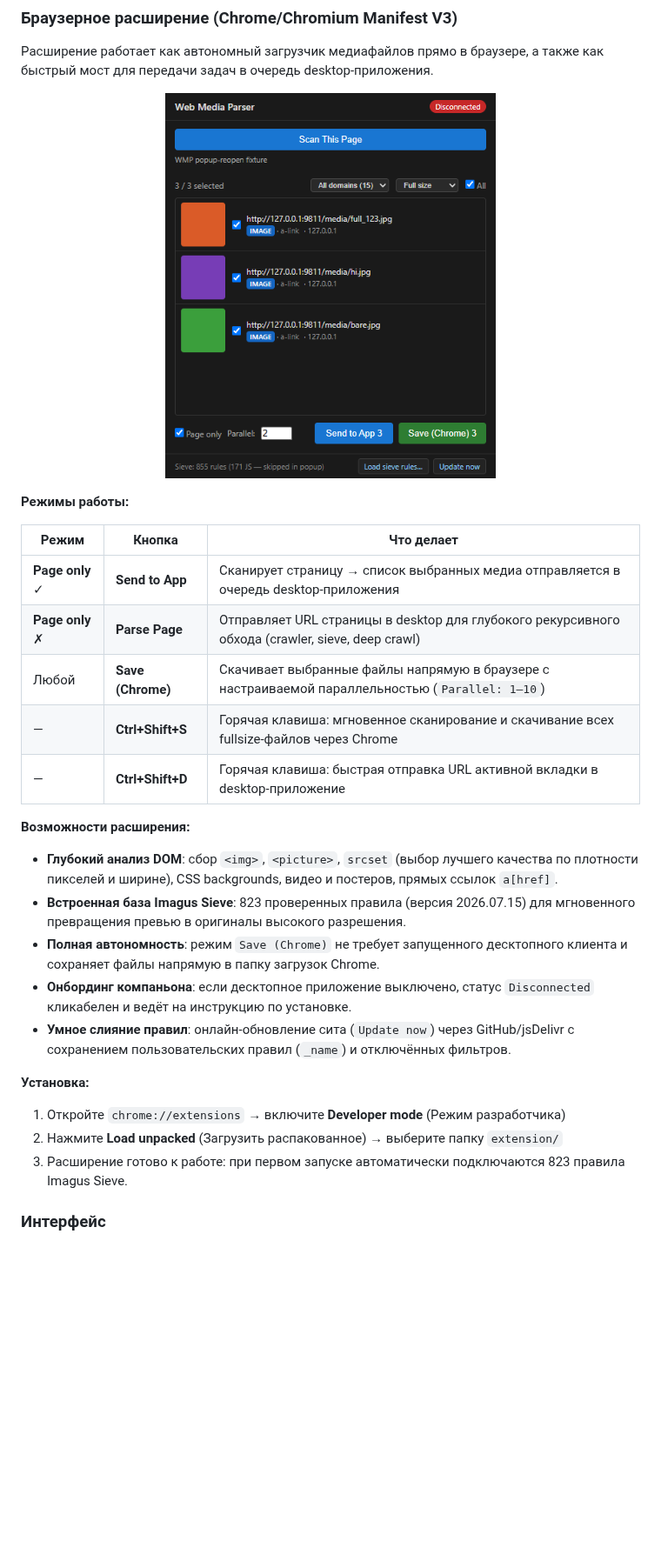
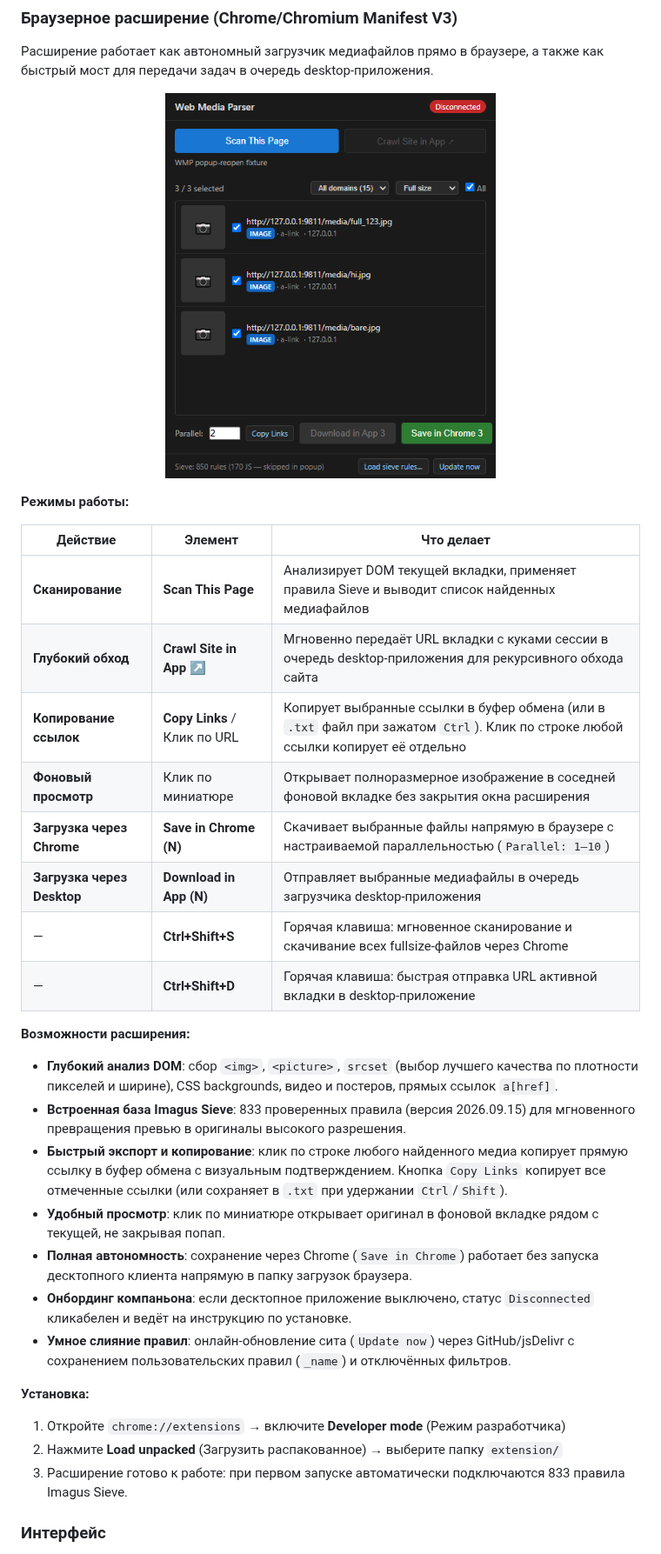
Before and after one commit to Sucotasch/web-media-parser, a Markdown page: README.md, the part around one of its changes. Shown at 87% size. Rendered like a GitHub page; pictures changed too: docs/images/extension_popup_scanned.png; blank space fills up the shorter version.

```diff
--- a/README.md
+++ b/README.md
@@ -84,25 +84,30 @@
 
 **Режимы работы:**
 
-| Режим | Кнопка | Что делает |
+| Действие | Элемент | Что делает |
 |---|---|---|
-| **Page only** ✓ | **Send to App** | Сканирует страницу → список выбранных медиа отправляется в очередь desktop-приложения |
-| **Page only** ✗ | **Parse Page** | Отправляет URL страницы в desktop для глубокого рекурсивного обхода (crawler, sieve, deep crawl) |
-| Любой | **Save (Chrome)** | Скачивает выбранные файлы напрямую в браузере с настраиваемой параллельностью (`Parallel: 1–10`) |
+| **Сканирование** | **Scan This Page** | Анализирует DOM текущей вкладки, применяет правила Sieve и выводит список найденных медиафайлов |
+| **Глубокий обход** | **Crawl Site in App ↗** | Мгновенно передаёт URL вкладки с куками сессии в очередь desktop-приложения для рекурсивного обхода сайта |
+| **Копирование ссылок** | **Copy Links** / Клик по URL | Копирует выбранные ссылки в буфер обмена (или в `.txt` файл при зажатом `Ctrl`). Клик по строке любой ссылки копирует её отдельно |
+| **Фоновый просмотр** | Клик по миниатюре | Открывает полноразмерное изображение в соседней фоновой вкладке без закрытия окна расширения |
+| **Загрузка через Chrome** | **Save in Chrome (N)** | Скачивает выбранные файлы напрямую в браузере с настраиваемой параллельностью (`Parallel: 1–10`) |
+| **Загрузка через Desktop** | **Download in App (N)** | Отправляет выбранные медиафайлы в очередь загрузчика desktop-приложения |
 | — | **Ctrl+Shift+S** | Горячая клавиша: мгновенное сканирование и скачивание всех fullsize-файлов через Chrome |
 | — | **Ctrl+Shift+D** | Горячая клавиша: быстрая отправка URL активной вкладки в desktop-приложение |
 
 **Возможности расширения:**
 - **Глубокий анализ DOM**: сбор `<img>`, `<picture>`, `srcset` (выбор лучшего качества по плотности пикселей и ширине), CSS backgrounds, видео и постеров, прямых ссылок `a[href]`.
-- **Встроенная база Imagus Sieve**: 823 проверенных правила (версия 2026.07.15) для мгновенного превращения превью в оригиналы высокого разрешения.
-- **Полная автономность**: режим `Save (Chrome)` не требует запущенного десктопного клиента и сохраняет файлы напрямую в папку загрузок Chrome.
+- **Встроенная база Imagus Sieve**: 833 проверенных правила (версия 2026.09.15) для мгновенного превращения превью в оригиналы высокого разрешения.
+- **Быстрый экспорт и копирование**: клик по строке любого найденного медиа копирует прямую ссылку в буфер обмена с визуальным подтверждением. Кнопка `Copy Links` копирует все отмеченные ссылки (или сохраняет в `.txt` при удержании `Ctrl`/`Shift`).
+- **Удобный просмотр**: клик по миниатюре открывает оригинал в фоновой вкладке рядом с текущей, не закрывая попап.
+- **Полная автономность**: сохранение через Chrome (`Save in Chrome`) работает без запуска десктопного клиента напрямую в папку загрузок браузера.
 - **Онбординг компаньона**: если десктопное приложение выключено, статус `Disconnected` кликабелен и ведёт на инструкцию по установке.
 - **Умное слияние правил**: онлайн-обновление сита (`Update now`) через GitHub/jsDelivr с сохранением пользовательских правил (`_name`) и отключённых фильтров.
 
 **Установка:**
 1. Откройте `chrome://extensions` → включите **Developer mode** (Режим разработчика)
 2. Нажмите **Load unpacked** (Загрузить распакованное) → выберите папку `extension/`
-3. Расширение готово к работе: при первом запуске автоматически подключаются 823 правила Imagus Sieve.
+3. Расширение готово к работе: при первом запуске автоматически подключаются 833 правила Imagus Sieve.
 
 ### Интерфейс
 - **PySide6 GUI** — тёмная тема, лог с фильтрацией по уровням
```
Also changed, not shown: other parts of README.md (+1 -1 lines), README_EN.md (+13 -8 lines), docs/images/extension_popup.png.
